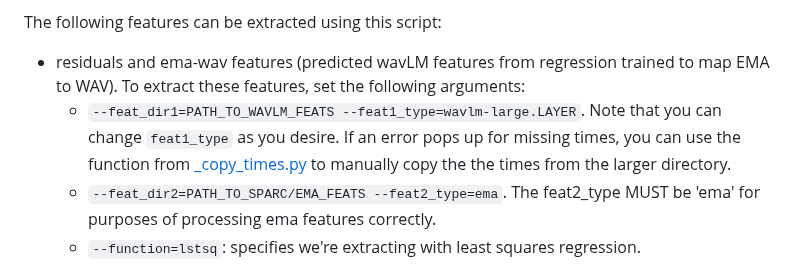
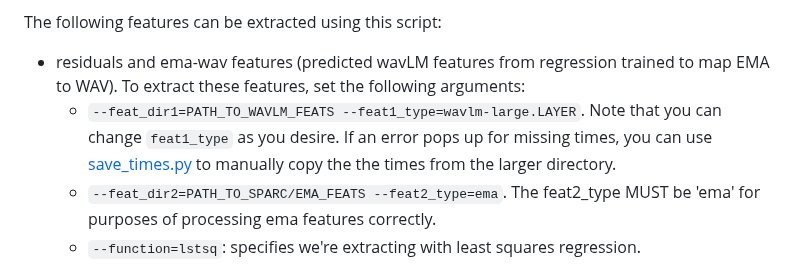
Before and after one commit to dwiepert/audio_features, a Markdown page: README.md, the part around the change. GitHub-like rendering.

```diff
--- a/README.md
+++ b/README.md
@@ -68,7 +68,7 @@ A handful of features are extracted based on other features (residuals, ema-wav,
 
 The following features can be extracted using this script:
 * residuals and ema-wav features (predicted wavLM features from regression trained to map EMA to WAV). To extract these features, set the following arguments:
-    - `--feat_dir1=PATH_TO_WAVLM_FEATS --feat1_type=wavlm-large.LAYER`. Note that you can change `feat1_type` as you desire. If an error pops up for missing times, you can use the function from [_copy_times.py](https://github.com/dwiepert/audio_features/audio_features/io/_copy_times.py) to manually copy the the times from the larger directory.
+    - `--feat_dir1=PATH_TO_WAVLM_FEATS --feat1_type=wavlm-large.LAYER`. Note that you can change `feat1_type` as you desire. If an error pops up for missing times, you can use [save_times.py](https://github.com/dwiepert/audio_features/helpers/save_times.py) to manually copy the the times from the larger directory.
     - `--feat_dir2=PATH_TO_SPARC/EMA_FEATS --feat2_type=ema`. The feat2_type MUST be 'ema' for purposes of processing ema features correctly.
     - `--function=lstsq`: specifies we're extracting with least squares regression.
 * pca features (based on residuals from lstsq regression). To extract these features, set the following arguments:
```
